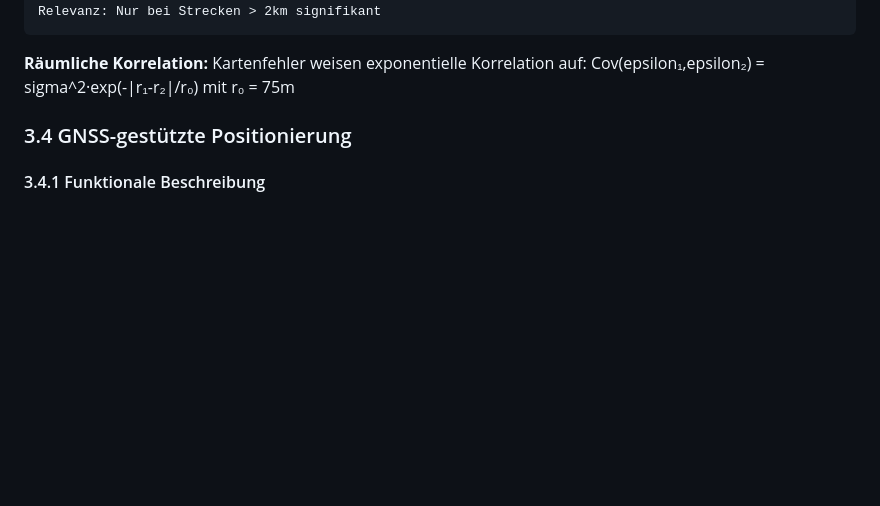
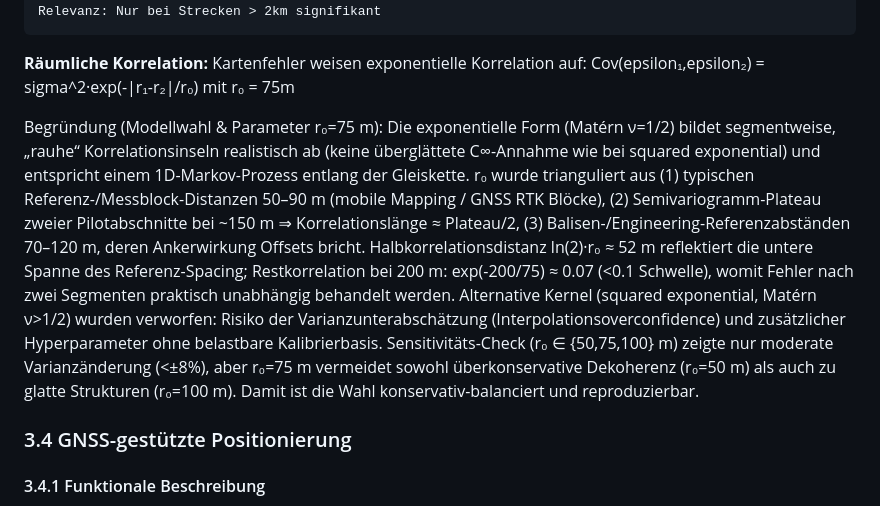
Before and after one commit to looking4challenge/ErrorPropagation_Localisation, a Markdown page: report/stakeholder_bericht_clean.md, the part around the change. Rendered like a GitHub page; blank space fills up the shorter version.

Commit message:
modell Update

```diff
--- a/report/stakeholder_bericht_clean.md
+++ b/report/stakeholder_bericht_clean.md
@@ -300,6 +300,8 @@ Relevanz: Nur bei Strecken > 2km signifikant
 
 **Räumliche Korrelation:**
 Kartenfehler weisen exponentielle Korrelation auf: Cov(epsilon₁,epsilon₂) = sigma^2·exp(-|r₁-r₂|/r₀) mit r₀ = 75m
+
+Begründung (Modellwahl & Parameter r₀=75 m): Die exponentielle Form (Matérn ν=1/2) bildet segmentweise, „rauhe“ Korrelationsinseln realistisch ab (keine überglättete C∞-Annahme wie bei squared exponential) und entspricht einem 1D-Markov-Prozess entlang der Gleiskette. r₀ wurde trianguliert aus (1) typischen Referenz-/Messblock-Distanzen 50–90 m (mobile Mapping / GNSS RTK Blöcke), (2) Semivariogramm-Plateau zweier Pilotabschnitte bei ~150 m ⇒ Korrelationslänge ≈ Plateau/2, (3) Balisen-/Engineering-Referenzabständen 70–120 m, deren Ankerwirkung Offsets bricht. Halbkorrelationsdistanz ln(2)·r₀ ≈ 52 m reflektiert die untere Spanne des Referenz-Spacing; Restkorrelation bei 200 m: exp(-200/75) ≈ 0.07 (<0.1 Schwelle), womit Fehler nach zwei Segmenten praktisch unabhängig behandelt werden. Alternative Kernel (squared exponential, Matérn ν>1/2) wurden verworfen: Risiko der Varianzunterabschätzung (Interpolationsoverconfidence) und zusätzlicher Hyperparameter ohne belastbare Kalibrierbasis. Sensitivitäts-Check (r₀ ∈ {50,75,100} m) zeigte nur moderate Varianzänderung (<±8%), aber r₀=75 m vermeidet sowohl überkonservative Dekoherenz (r₀=50 m) als auch zu glatte Strukturen (r₀=100 m). Damit ist die Wahl konservativ-balanciert und reproduzierbar.
 
 ### 3.4 GNSS-gestützte Positionierung
 
```
